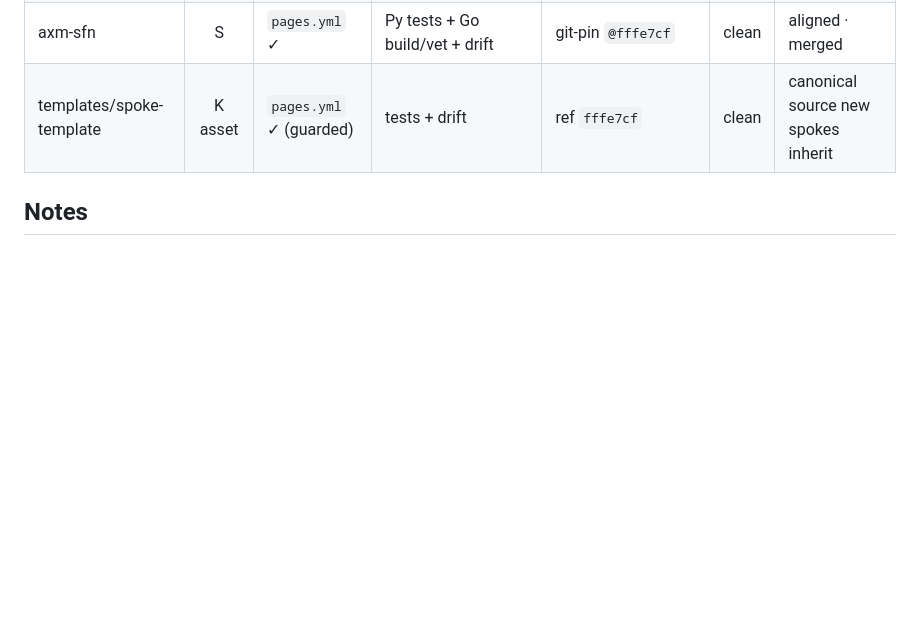
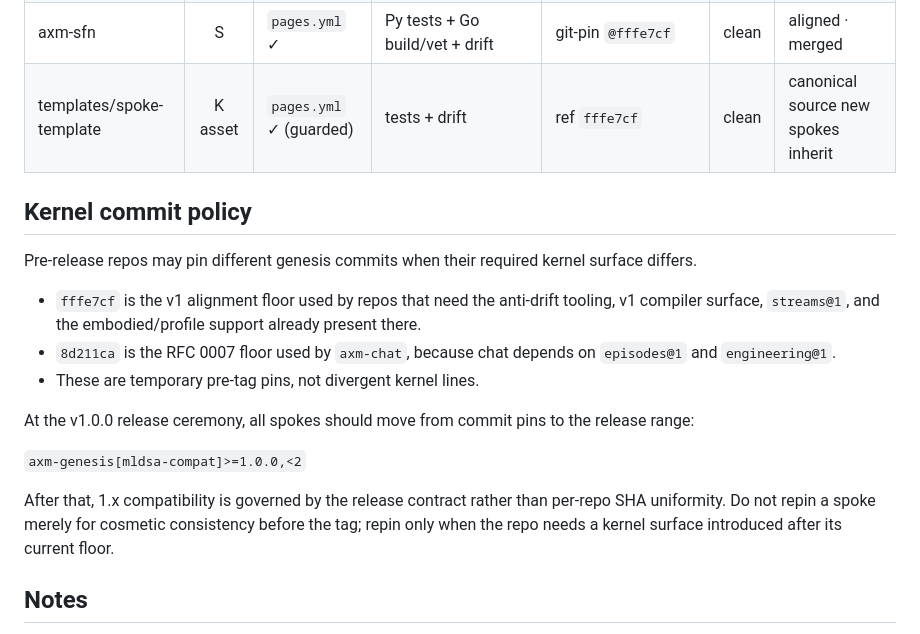
Before and after one commit to BigBirdReturns/axm-genesis, a Markdown page: ALIGNMENT.md, the part around the change. Drawn GitHub-style; blank space fills up the shorter version.

Commit message:
alignment: record the pre-release kernel commit policy
Names the fffe7cf / 8d211ca pin split as intentional policy rather than drift:
each pre-release repo pins the earliest v1 kernel commit that carries the
surface it needs (fffe7cf as the alignment floor; 8d211ca as the RFC 0007 floor
axm-chat needs for episodes@1/engineering@1). These are temporary pre-tag pins,
not divergent kernel lines — all spokes converge on the release range
`axm-genesis[mldsa-compat]>=1.0.0,<2` at the v1.0.0 tag ceremony (RELEASE.md).
No repin for cosmetic uniformity before the tag exists.

Co-Authored-By: Claude Opus 4.8 <noreply@anthropic.com>
Claude-Session: https://claude.ai/code/session_016jvpuWNLnWQ9ArVRUBv6Rn

```diff
--- a/ALIGNMENT.md
+++ b/ALIGNMENT.md
@@ -48,6 +48,20 @@ Alignment work landed on branch `claude/genesis-docs-rfc-sync-t5eywu` per repo;
 | axm-sfn | S | `pages.yml` ✓ | Py tests + Go build/vet + drift | git-pin `@fffe7cf` | clean | aligned · merged |
 | templates/spoke-template | K asset | `pages.yml` ✓ (guarded) | tests + drift | ref `fffe7cf` | clean | canonical source new spokes inherit |
 
+## Kernel commit policy
+
+Pre-release repos may pin different genesis commits when their required kernel surface differs.
+
+- `fffe7cf` is the v1 alignment floor used by repos that need the anti-drift tooling, v1 compiler surface, `streams@1`, and the embodied/profile support already present there.
+- `8d211ca` is the RFC 0007 floor used by `axm-chat`, because chat depends on `episodes@1` and `engineering@1`.
+- These are temporary pre-tag pins, not divergent kernel lines.
+
+At the v1.0.0 release ceremony, all spokes should move from commit pins to the release range:
+
+`axm-genesis[mldsa-compat]>=1.0.0,<2`
+
+After that, 1.x compatibility is governed by the release contract rather than per-repo SHA uniformity. Do not repin a spoke merely for cosmetic consistency before the tag; repin only when the repo needs a kernel surface introduced after its current floor.
+
 ## Notes
 
 - **Pages source is a repo SETTING, separate from `pages.yml`.** The workflow
```
